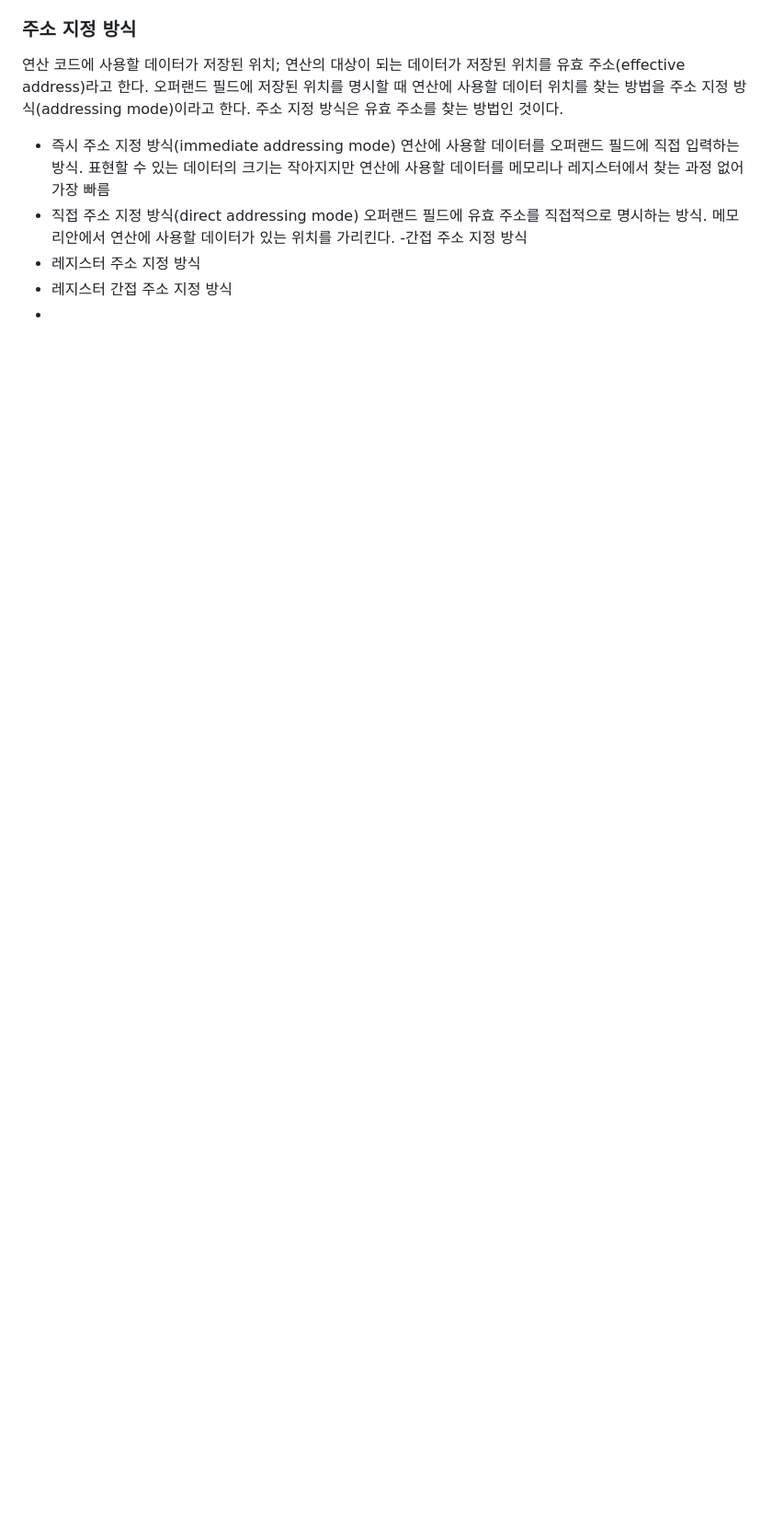
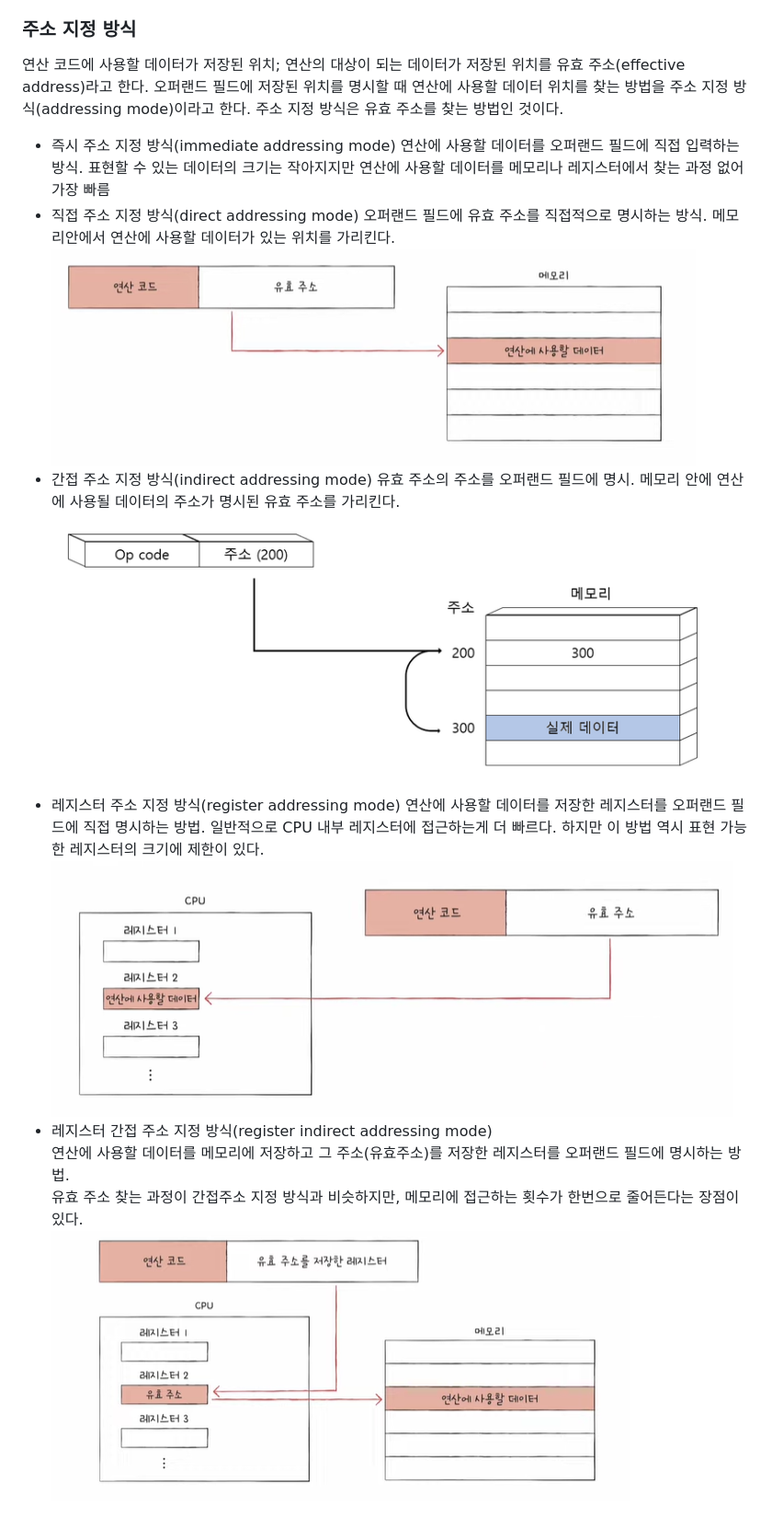
Before and after one commit to Ysj1155/Today_I_Learn, a Markdown page: Computer_Structure/소스코드와명령어.md, the part around the change. Shown: that part at 92% size. GitHub-like rendering; blank space fills up the shorter version.

```diff
--- a/Computer_Structure/소스코드와명령어.md
+++ b/Computer_Structure/소스코드와명령어.md
@@ -65,7 +65,15 @@
   표현할 수 있는 데이터의 크기는 작아지지만 연산에 사용할 데이터를 메모리나 레지스터에서 찾는 과정 없어 가장 빠름
 - 직접 주소 지정 방식(direct addressing mode)
   오퍼랜드 필드에 유효 주소를 직접적으로 명시하는 방식. 메모리안에서 연산에 사용할 데이터가 있는 위치를 가리킨다.
--간접 주소 지정 방식
-- 레지스터 주소 지정 방식
-- 레지스터 간접 주소 지정 방식
--
+  ![직접주소](/images/직접주소.png)
+- 간접 주소 지정 방식(indirect addressing mode)
+  유효 주소의 주소를 오퍼랜드 필드에 명시. 메모리 안에 연산에 사용될 데이터의 주소가 명시된 유효 주소를 가리킨다.
+  ![간접주소지정방식](/images/간접주소지정방식.png)
+- 레지스터 주소 지정 방식(register addressing mode)
+  연산에 사용할 데이터를 저장한 레지스터를 오퍼랜드 필드에 직접 명시하는 방법.
+  일반적으로 CPU 내부 레지스터에 접근하는게 더 빠르다. 하지만 이 방법 역시 표현 가능한 레지스터의 크기에 제한이 있다.
+  ![레지스터 주소지정](/images/레지스터주소지정.png)
+- 레지스터 간접 주소 지정 방식(register indirect addressing mode)
+  연산에 사용할 데이터를 메모리에 저장하고 그 주소(유효주소)를 저장한 레지스터를 오퍼랜드 필드에 명시하는 방법.
+  유효 주소 찾는 과정이 간접주소 지정 방식과 비슷하지만, 메모리에 접근하는 횟수가 한번으로 줄어든다는 장점이 있다.
+  ![레지스터 간접주소](/images/레지스터간접주소.png)
```
